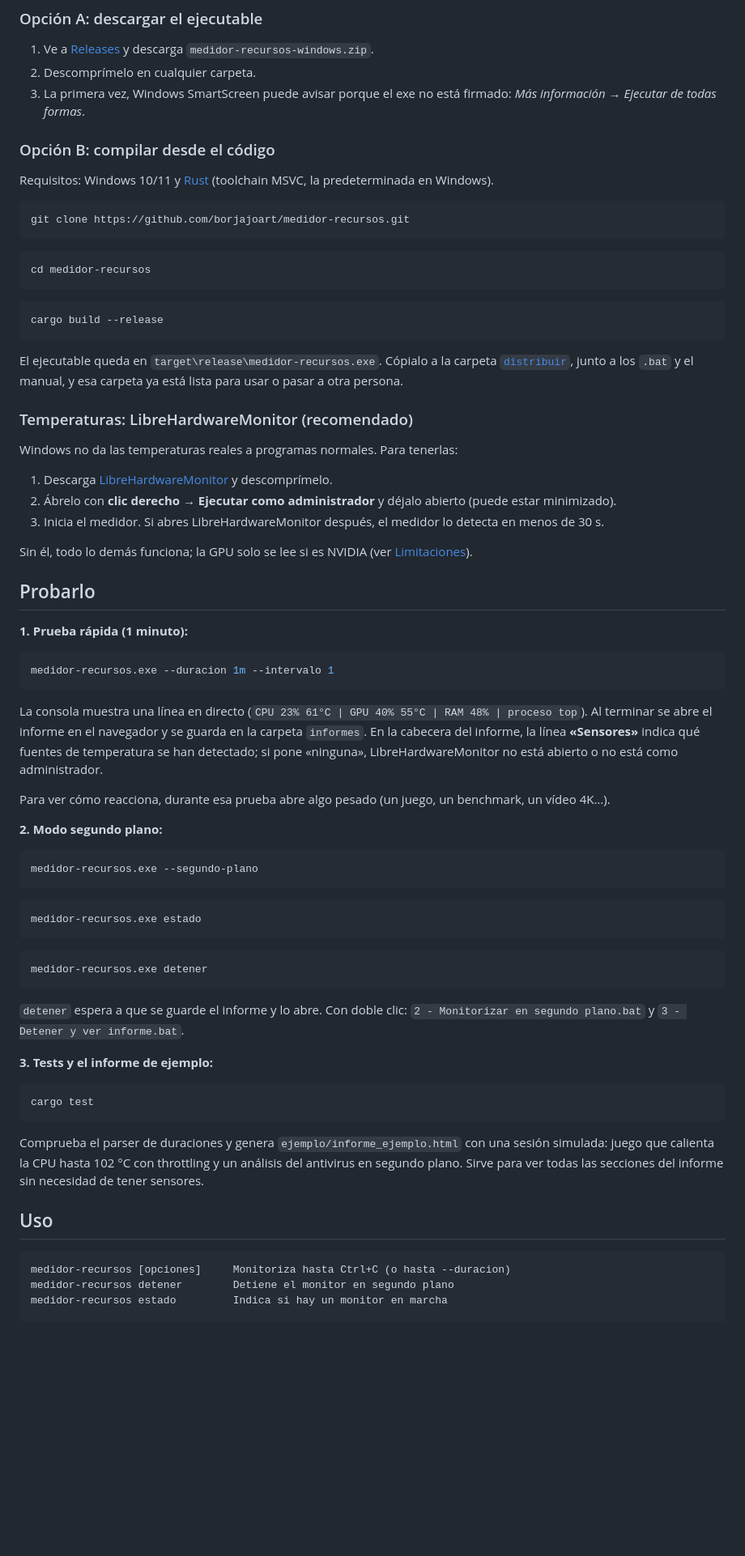
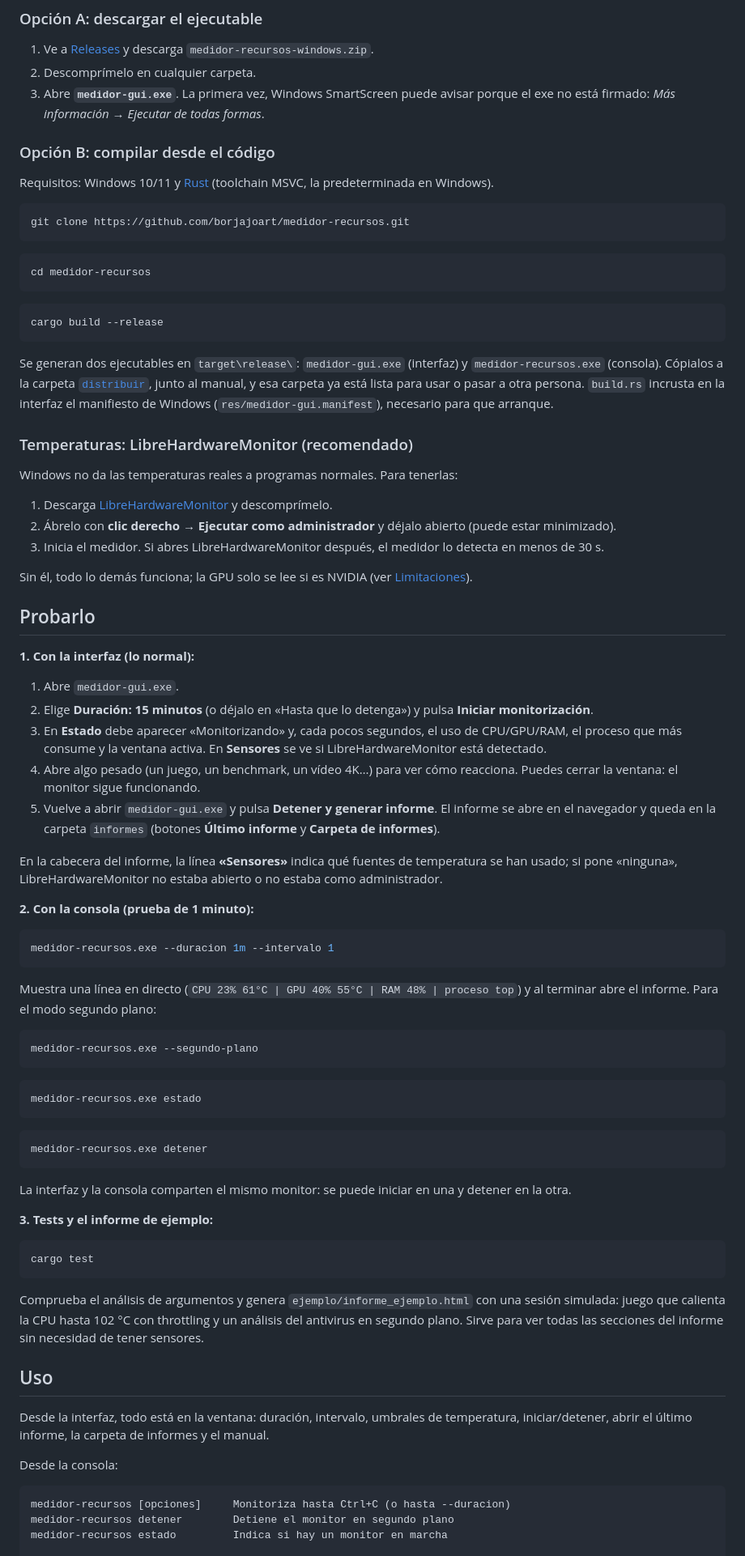
Before and after one commit to borjajoart/medidor-recursos, a Markdown page: README.md, the part around one of its changes. Shown at 81% size. Rendered like a GitHub page; blank space fills up the shorter version.

````diff
--- a/README.md
+++ b/README.md
@@ -36,7 +38,7 @@ Hay un informe de ejemplo con datos simulados en [`ejemplo/informe_ejemplo.html`
 
 1. Ve a [Releases](../../releases) y descarga `medidor-recursos-windows.zip`.
 2. Descomprímelo en cualquier carpeta.
-3. La primera vez, Windows SmartScreen puede avisar porque el exe no está firmado: *Más información → Ejecutar de todas formas*.
+3. Abre **`medidor-gui.exe`**. La primera vez, Windows SmartScreen puede avisar porque el exe no está firmado: *Más información → Ejecutar de todas formas*.
 
 ### Opción B: compilar desde el código
 
@@ -54,7 +56,7 @@ cd medidor-recursos
 cargo build --release
 ```
 
-El ejecutable queda en `target\release\medidor-recursos.exe`. Cópialo a la carpeta [`distribuir`](distribuir), junto a los `.bat` y el manual, y esa carpeta ya está lista para usar o pasar a otra persona.
+Se generan dos ejecutables en `target\release\`: `medidor-gui.exe` (interfaz) y `medidor-recursos.exe` (consola). Cópialos a la carpeta [`distribuir`](distribuir), junto al manual, y esa carpeta ya está lista para usar o pasar a otra persona. `build.rs` incrusta en la interfaz el manifiesto de Windows (`res/medidor-gui.manifest`), necesario para que arranque.
 
 ### Temperaturas: LibreHardwareMonitor (recomendado)
 
@@ -68,17 +70,23 @@ Sin él, todo lo demás funciona; la GPU solo se lee si es NVIDIA (ver [Limitaci
 
 ## Probarlo
 
-**1. Prueba rápida (1 minuto):**
+**1. Con la interfaz (lo normal):**
+
+1. Abre `medidor-gui.exe`.
+2. Elige **Duración: 15 minutos** (o déjalo en «Hasta que lo detenga») y pulsa **Iniciar monitorización**.
+3. En **Estado** debe aparecer «Monitorizando» y, cada pocos segundos, el uso de CPU/GPU/RAM, el proceso que más consume y la ventana activa. En **Sensores** se ve si LibreHardwareMonitor está detectado.
+4. Abre algo pesado (un juego, un benchmark, un vídeo 4K…) para ver cómo reacciona. Puedes cerrar la ventana: el monitor sigue funcionando.
+5. Vuelve a abrir `medidor-gui.exe` y pulsa **Detener y generar informe**. El informe se abre en el navegador y queda en la carpeta `informes` (botones **Último informe** y **Carpeta de informes**).
+
+En la cabecera del informe, la línea **«Sensores»** indica qué fuentes de temperatura se han usado; si pone «ninguna», LibreHardwareMonitor no estaba abierto o no estaba como administrador.
+
+**2. Con la consola (prueba de 1 minuto):**
 
 ```bash
 medidor-recursos.exe --duracion 1m --intervalo 1
 ```
 
-La consola muestra una línea en directo (`CPU 23% 61°C | GPU 40% 55°C | RAM 48% | proceso top`). Al terminar se abre el informe en el navegador y se guarda en la carpeta `informes`. En la cabecera del informe, la línea **«Sensores»** indica qué fuentes de temperatura se han detectado; si pone «ninguna», LibreHardwareMonitor no está abierto o no está como administrador.
-
-Para ver cómo reacciona, durante esa prueba abre algo pesado (un juego, un benchmark, un vídeo 4K…).
-
-**2. Modo segundo plano:**
+Muestra una línea en directo (`CPU 23% 61°C | GPU 40% 55°C | RAM 48% | proceso top`) y al terminar abre el informe. Para el modo segundo plano:
 
 ```bash
 medidor-recursos.exe --segundo-plano
@@ -92,7 +100,7 @@ medidor-recursos.exe estado
 medidor-recursos.exe detener
 ```
 
-`detener` espera a que se guarde el informe y lo abre. Con doble clic: `2 - Monitorizar en segundo plano.bat` y `3 - Detener y ver informe.bat`.
+La interfaz y la consola comparten el mismo monitor: se puede iniciar en una y detener en la otra.
 
 **3. Tests y el informe de ejemplo:**
 
@@ -100,9 +108,13 @@ medidor-recursos.exe detener
 cargo test
 ```
 
-Comprueba el parser de duraciones y genera `ejemplo/informe_ejemplo.html` con una sesión simulada: juego que calienta la CPU hasta 102 °C con throttling y un análisis del antivirus en segundo plano. Sirve para ver todas las secciones del informe sin necesidad de tener sensores.
+Comprueba el análisis de argumentos y genera `ejemplo/informe_ejemplo.html` con una sesión simulada: juego que calienta la CPU hasta 102 °C con throttling y un análisis del antivirus en segundo plano. Sirve para ver todas las secciones del informe sin necesidad de tener sensores.
 
 ## Uso
+
+Desde la interfaz, todo está en la ventana: duración, intervalo, umbrales de temperatura, iniciar/detener, abrir el último informe, la carpeta de informes y el manual.
+
+Desde la consola:
 
 ```text
 medidor-recursos [opciones]     Monitoriza hasta Ctrl+C (o hasta --duracion)
````
Also changed, not shown: other parts of README.md (+22 -10 lines), distribuir/MANUAL.md (+20 -12 lines), distribuir/captura-gui.png (added), 16 other files.
